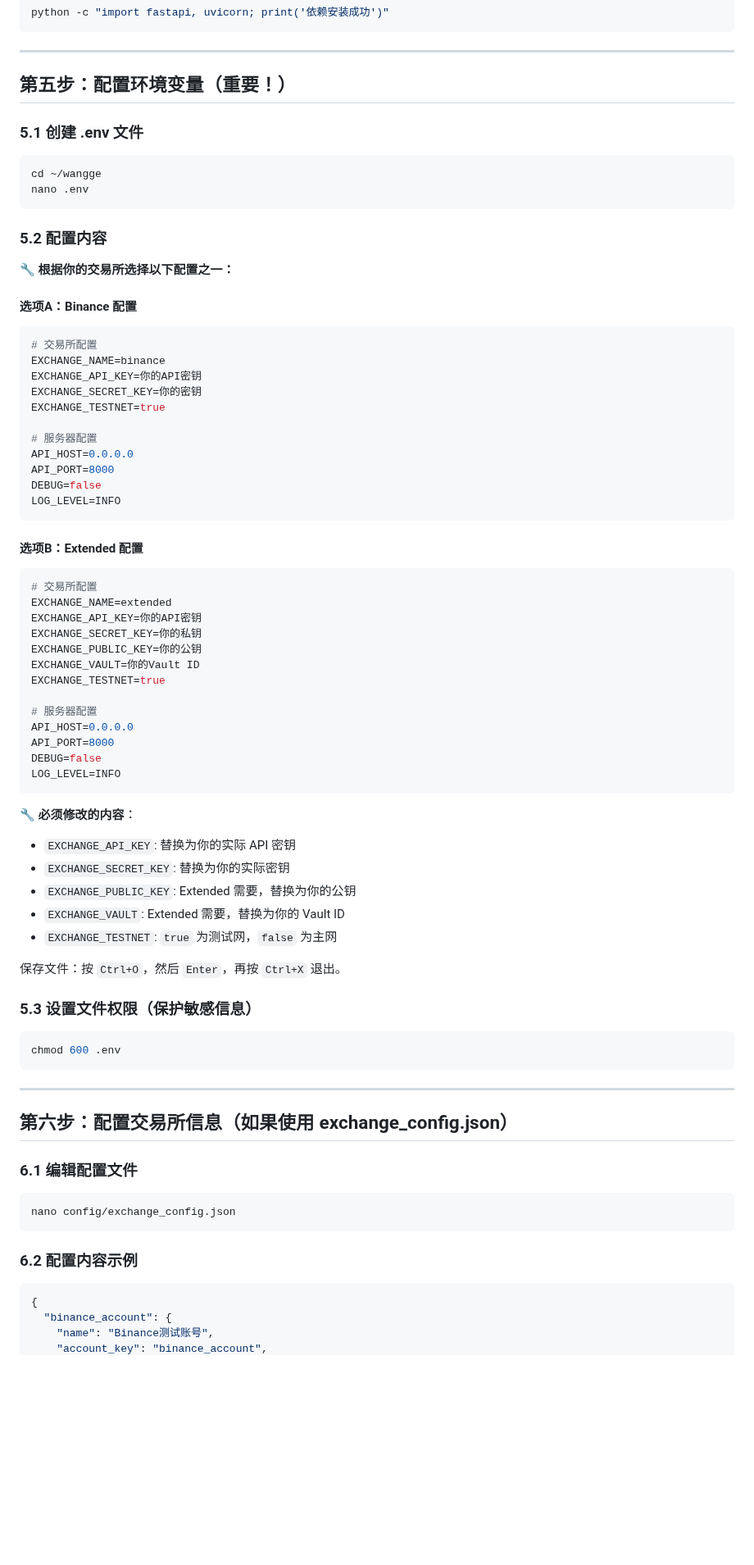
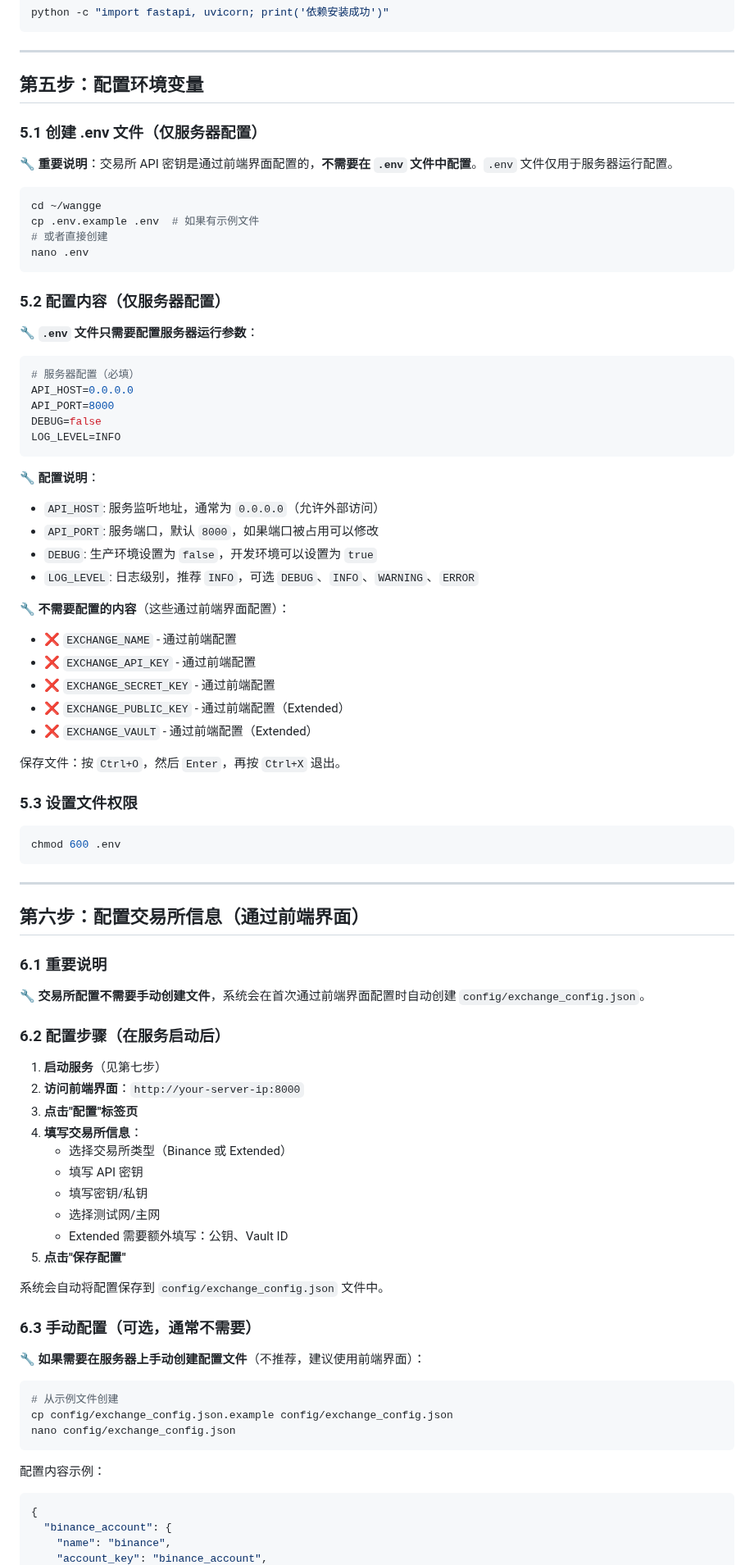
Before and after one commit to tianxingj2021/wangge, a Markdown page: MANUAL_DEPLOYMENT.md, the part around one of its changes. Shown at 82% size. Drawn GitHub-style; blank space fills up the shorter version.

Commit message:
更新手动部署文档：说明交易所配置通过前端界面管理

````diff
--- a/MANUAL_DEPLOYMENT.md
+++ b/MANUAL_DEPLOYMENT.md
@@ -156,63 +156,47 @@ python -c "import fastapi, uvicorn; print('依赖安装成功')"
 
 ---
 
-## 第五步：配置环境变量（重要！）
+## 第五步：配置环境变量
 
-### 5.1 创建 .env 文件
+### 5.1 创建 .env 文件（仅服务器配置）
+
+**🔧 重要说明**：交易所 API 密钥是通过前端界面配置的，**不需要在 `.env` 文件中配置**。`.env` 文件仅用于服务器运行配置。
 
 ```bash
 cd ~/wangge
+cp .env.example .env  # 如果有示例文件
+# 或者直接创建
 nano .env
 ```
 
-### 5.2 配置内容
+### 5.2 配置内容（仅服务器配置）
 
-**🔧 根据你的交易所选择以下配置之一：**
-
-#### 选项A：Binance 配置
+**🔧 `.env` 文件只需要配置服务器运行参数**：
 
 ```env
-# 交易所配置
-EXCHANGE_NAME=binance
-EXCHANGE_API_KEY=你的API密钥
-EXCHANGE_SECRET_KEY=你的密钥
-EXCHANGE_TESTNET=true
-
-# 服务器配置
+# 服务器配置（必填）
 API_HOST=0.0.0.0
 API_PORT=8000
 DEBUG=false
 LOG_LEVEL=INFO
 ```
 
-#### 选项B：Extended 配置
+**🔧 配置说明**：
+- `API_HOST`: 服务监听地址，通常为 `0.0.0.0`（允许外部访问）
+- `API_PORT`: 服务端口，默认 `8000`，如果端口被占用可以修改
+- `DEBUG`: 生产环境设置为 `false`，开发环境可以设置为 `true`
+- `LOG_LEVEL`: 日志级别，推荐 `INFO`，可选 `DEBUG`、`INFO`、`WARNING`、`ERROR`
 
-```env
-# 交易所配置
-EXCHANGE_NAME=extended
-EXCHANGE_API_KEY=你的API密钥
-EXCHANGE_SECRET_KEY=你的私钥
-EXCHANGE_PUBLIC_KEY=你的公钥
-EXCHANGE_VAULT=你的Vault ID
-EXCHANGE_TESTNET=true
-
-# 服务器配置
-API_HOST=0.0.0.0
-API_PORT=8000
-DEBUG=false
-LOG_LEVEL=INFO
-```
-
-**🔧 必须修改的内容**：
-- `EXCHANGE_API_KEY`: 替换为你的实际 API 密钥
-- `EXCHANGE_SECRET_KEY`: 替换为你的实际密钥
-- `EXCHANGE_PUBLIC_KEY`: Extended 需要，替换为你的公钥
-- `EXCHANGE_VAULT`: Extended 需要，替换为你的 Vault ID
-- `EXCHANGE_TESTNET`: `true` 为测试网，`false` 为主网
+**🔧 不需要配置的内容**（这些通过前端界面配置）：
+- ❌ `EXCHANGE_NAME` - 通过前端配置
+- ❌ `EXCHANGE_API_KEY` - 通过前端配置
+- ❌ `EXCHANGE_SECRET_KEY` - 通过前端配置
+- ❌ `EXCHANGE_PUBLIC_KEY` - 通过前端配置（Extended）
+- ❌ `EXCHANGE_VAULT` - 通过前端配置（Extended）
 
 保存文件：按 `Ctrl+O`，然后 `Enter`，再按 `Ctrl+X` 退出。
 
-### 5.3 设置文件权限（保护敏感信息）
+### 5.3 设置文件权限
 
 ```bash
 chmod 600 .env
@@ -220,18 +204,41 @@ chmod 600 .env
 
 ---
 
-## 第六步：配置交易所信息（如果使用 exchange_config.json）
+## 第六步：配置交易所信息（通过前端界面）
 
-### 6.1 编辑配置文件
+### 6.1 重要说明
+
+**🔧 交易所配置不需要手动创建文件**，系统会在首次通过前端界面配置时自动创建 `config/exchange_config.json`。
+
+### 6.2 配置步骤（在服务启动后）
+
+1. **启动服务**（见第七步）
+2. **访问前端界面**：`http://your-server-ip:8000`
+3. **点击"配置"标签页**
+4. **填写交易所信息**：
+   - 选择交易所类型（Binance 或 Extended）
+   - 填写 API 密钥
+   - 填写密钥/私钥
+   - 选择测试网/主网
+   - Extended 需要额外填写：公钥、Vault ID
+5. **点击"保存配置"**
+
+系统会自动将配置保存到 `config/exchange_config.json` 文件中。
+
+### 6.3 手动配置（可选，通常不需要）
+
+**🔧 如果需要在服务器上手动创建配置文件**（不推荐，建议使用前端界面）：
 
 ```bash
+# 从示例文件创建
+cp config/exchange_config.json.example config/exchange_config.json
 nano config/exchange_config.json
 ```
 
-### 6.2 配置内容示例
+配置内容示例：
 
 ```json
 {
   "binance_account": {
-    "name": "Binance测试账号",
+    "name": "binance",
     "account_key": "binance_account",
````
Also changed, not shown: other parts of MANUAL_DEPLOYMENT.md (+5 -8 lines).
